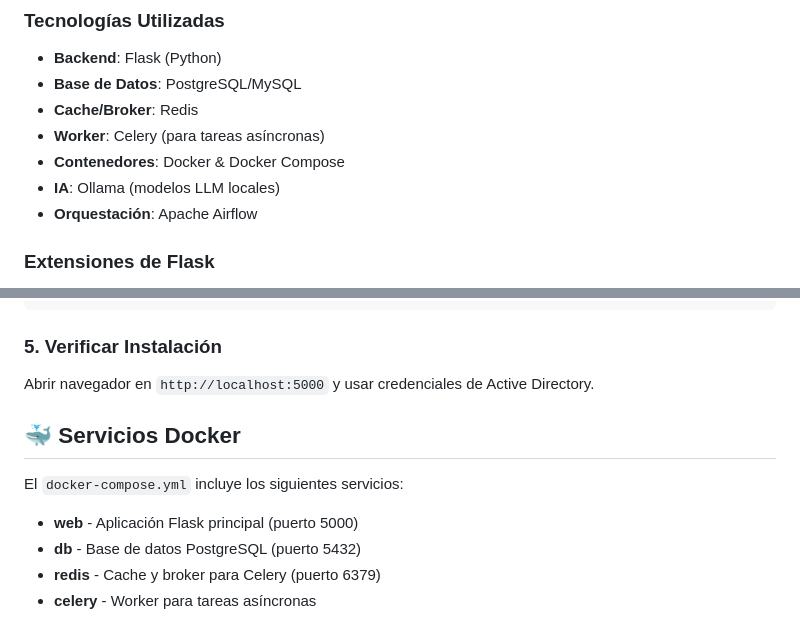
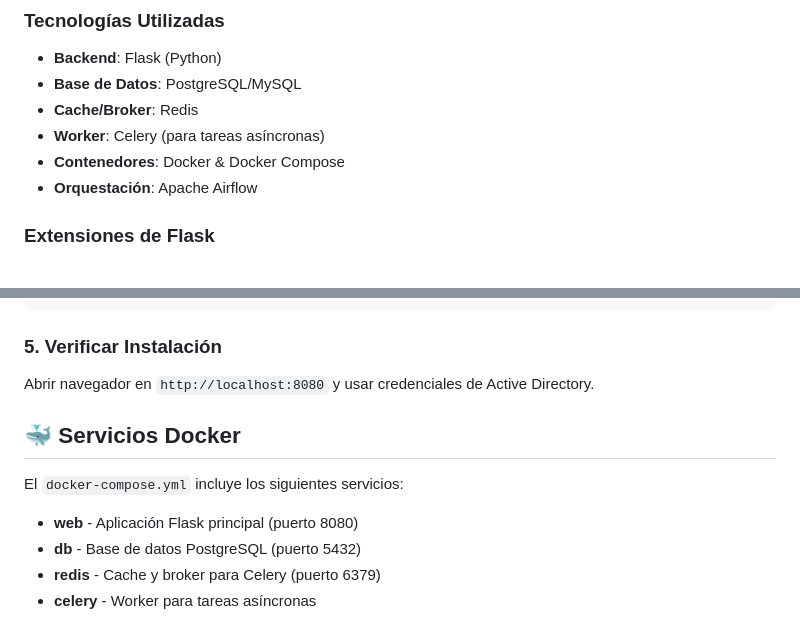
Before and after one commit to lliwi/sar_v3, a Markdown page: README.md, 2 parts joined by grey strips. Rendered like a GitHub page.

```diff
--- a/README.md
+++ b/README.md
@@ -29,7 +29,6 @@ SAR (Sistema de Accesos y Recursos) es una aplicación web desarrollada en Flask
 - **Cache/Broker**: Redis
 - **Worker**: Celery (para tareas asíncronas)
 - **Contenedores**: Docker & Docker Compose
-- **IA**: Ollama (modelos LLM locales)
 - **Orquestación**: Apache Airflow
 
 ### Extensiones de Flask
@@ -127,13 +126,13 @@ docker-compose exec web flask db upgrade
 
 ### 5. Verificar Instalación
 
-Abrir navegador en `http://localhost:5000` y usar credenciales de Active Directory.
+Abrir navegador en `http://localhost:8080` y usar credenciales de Active Directory.
 
 ## 🐳 Servicios Docker
 
 El `docker-compose.yml` incluye los siguientes servicios:
 
-- **web** - Aplicación Flask principal (puerto 5000)
+- **web** - Aplicación Flask principal (puerto 8080)
 - **db** - Base de datos PostgreSQL (puerto 5432)
 - **redis** - Cache y broker para Celery (puerto 6379)
 - **celery** - Worker para tareas asíncronas
```
